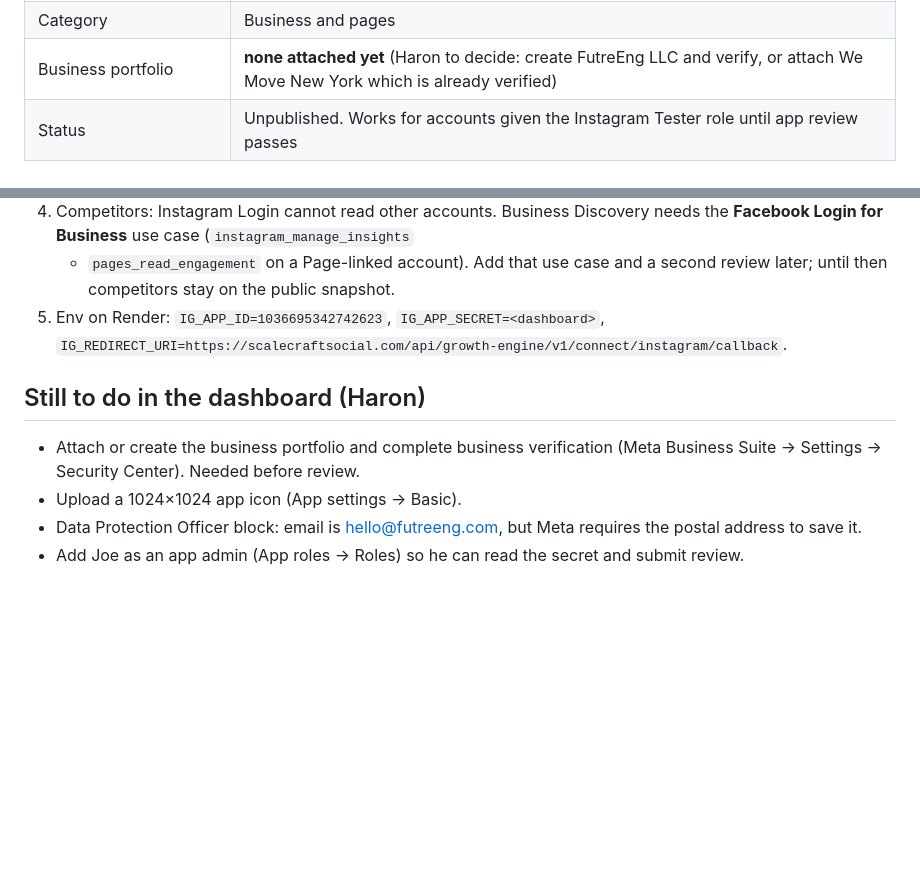
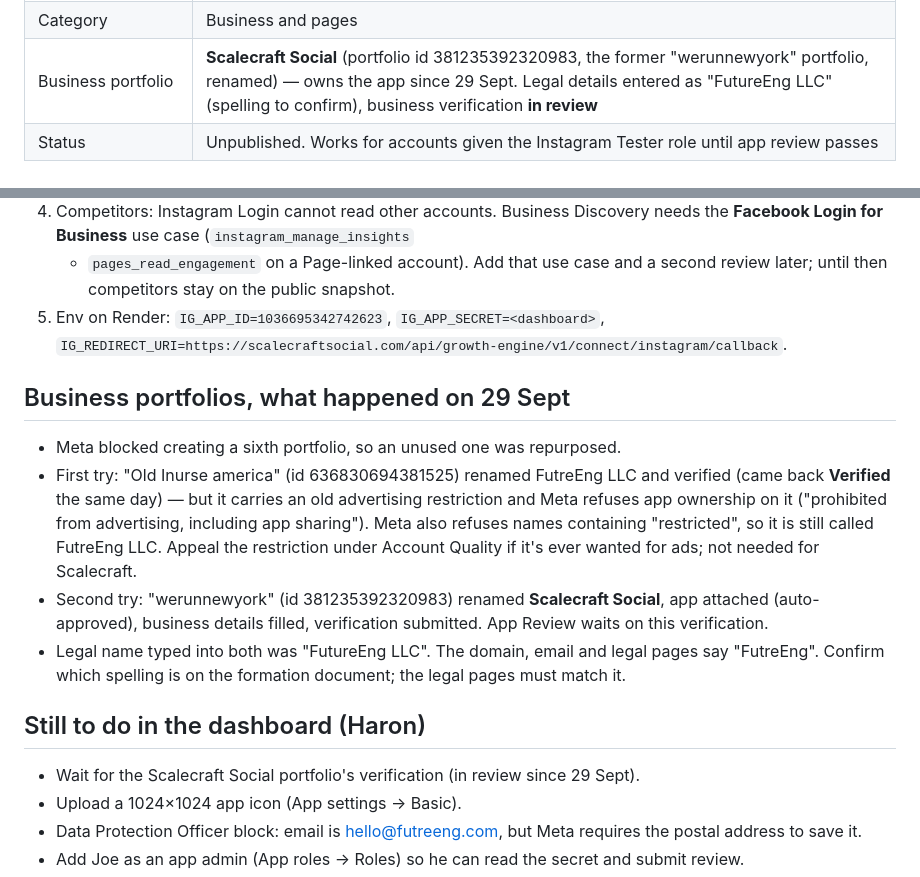
Before and after one commit to Futreeng/evaluation-engine, a Markdown page: docs/META_APP.md, 2 parts joined by grey strips. Drawn GitHub-style; blank space fills up the shorter version.

Commit message:
docs: business portfolio outcome for the Meta app
Co-Authored-By: Claude Fable 5.1 <noreply@anthropic.com>

```diff
--- a/docs/META_APP.md
+++ b/docs/META_APP.md
@@ -17,7 +17,7 @@ https://developers.facebook.com/apps/1617940326404118/
 | App domain | scalecraftsocial.com; website platform `https://scalecraftsocial.com/` |
 | Privacy / Terms / Data deletion URLs | `https://scalecraftsocial.com/#/legal/privacy`, `/#/legal/terms`, `/#/legal/privacy` |
 | Category | Business and pages |
-| Business portfolio | **none attached yet** (Haron to decide: create FutreEng LLC and verify, or attach We Move New York which is already verified) |
+| Business portfolio | **Scalecraft Social** (portfolio id 381235392320983, the former "werunnewyork" portfolio, renamed) — owns the app since 29 Sept. Legal details entered as "FutureEng LLC" (spelling to confirm), business verification **in review** |
 | Status | Unpublished. Works for accounts given the Instagram Tester role until app review passes |
 
 ## What "Ready for testing" means
@@ -54,10 +54,25 @@ and a written explanation per permission. Budget 6–8 weeks (`docs/` notes of 2
 5. Env on Render: `IG_APP_ID=1036695342742623`, `IG_APP_SECRET=<dashboard>`,
    `IG_REDIRECT_URI=https://scalecraftsocial.com/api/growth-engine/v1/connect/instagram/callback`.
 
+## Business portfolios, what happened on 29 Sept
+
+- Meta blocked creating a sixth portfolio, so an unused one was repurposed.
+- First try: "Old Inurse america" (id 636830694381525) renamed FutreEng LLC and verified
+  (came back **Verified** the same day) — but it carries an old advertising
+  restriction and Meta refuses app ownership on it ("prohibited from advertising,
+  including app sharing"). Meta also refuses names containing "restricted", so it is
+  still called FutreEng LLC. Appeal the restriction under Account Quality if it's
+  ever wanted for ads; not needed for Scalecraft.
+- Second try: "werunnewyork" (id 381235392320983) renamed **Scalecraft Social**,
+  app attached (auto-approved), business details filled, verification submitted.
+  App Review waits on this verification.
+- Legal name typed into both was "FutureEng LLC". The domain, email and legal
+  pages say "FutreEng". Confirm which spelling is on the formation document; the
+  legal pages must match it.
+
 ## Still to do in the dashboard (Haron)
 
-- Attach or create the business portfolio and complete business verification
-  (Meta Business Suite → Settings → Security Center). Needed before review.
+- Wait for the Scalecraft Social portfolio's verification (in review since 29 Sept).
 - Upload a 1024×1024 app icon (App settings → Basic).
 - Data Protection Officer block: email is hello@futreeng.com, but Meta requires
   the postal address to save it.
```
